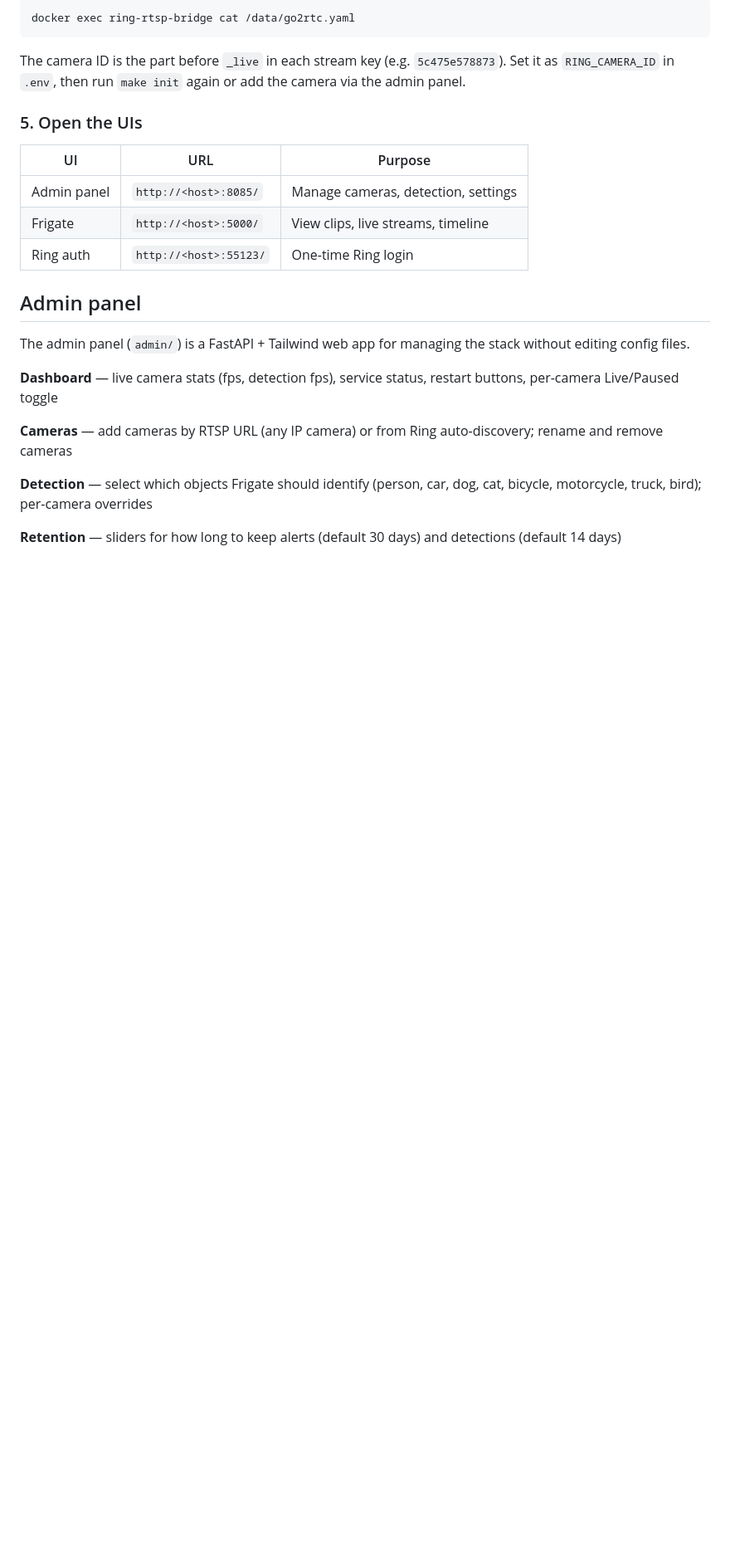
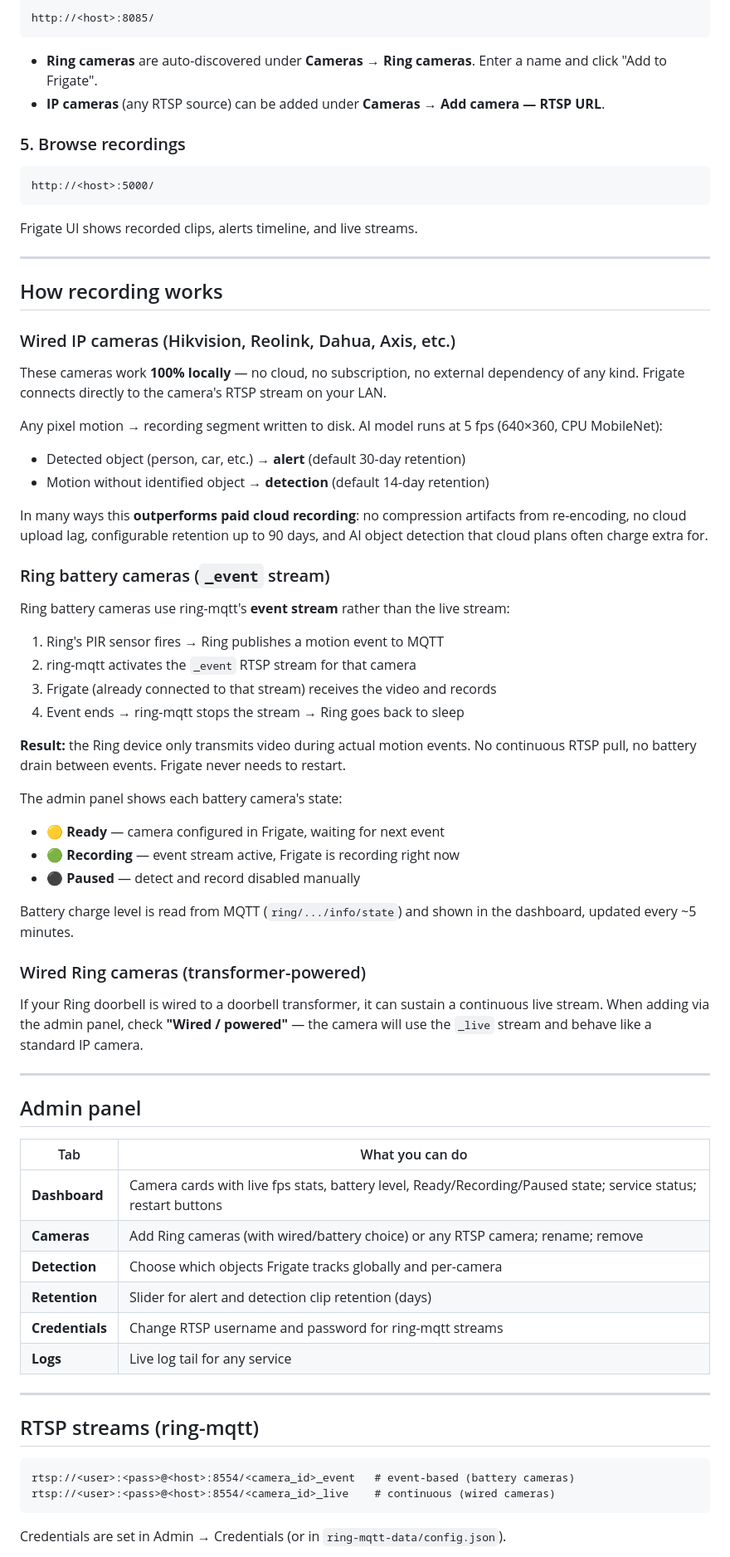
Before and after one commit to loglux/ring-rtsp-bridge, a Markdown page: README.md, the part around one of its changes. Shown at 83% size. GitHub-like rendering; blank space fills up the shorter version.

Commit message:
README: rewrite to highlight no-subscription local recording, battery camera architecture

````diff
--- a/README.md
+++ b/README.md
@@ -76,27 +76,77 @@ After login, ring-mqtt writes a refresh token to its volume and reconnects autom
 
-```sh
-docker exec ring-rtsp-bridge cat /data/go2rtc.yaml
+```
+http://<host>:8085/
 ```
 
-The camera ID is the part before `_live` in each stream key (e.g. `5c475e578873`). Set it as `RING_CAMERA_ID` in `.env`, then run `make init` again or add the camera via the admin panel.
+- **Ring cameras** are auto-discovered under **Cameras → Ring cameras**. Enter a name and click "Add to Frigate".
+- **IP cameras** (any RTSP source) can be added under **Cameras → Add camera — RTSP URL**.
 
-### 5. Open the UIs
+### 5. Browse recordings
 
-| UI | URL | Purpose |
-|---|---|---|
-| Admin panel | `http://<host>:8085/` | Manage cameras, detection, settings |
-| Frigate | `http://<host>:5000/` | View clips, live streams, timeline |
-| Ring auth | `http://<host>:55123/` | One-time Ring login |
+```
+http://<host>:5000/
+```
+
+Frigate UI shows recorded clips, alerts timeline, and live streams.
+
+---
+
+## How recording works
+
+### Wired IP cameras (Hikvision, Reolink, Dahua, Axis, etc.)
+
+These cameras work **100% locally** — no cloud, no subscription, no external dependency of any kind. Frigate connects directly to the camera's RTSP stream on your LAN.
+
+Any pixel motion → recording segment written to disk. AI model runs at 5 fps (640×360, CPU MobileNet):
+
+- Detected object (person, car, etc.) → **alert** (default 30-day retention)
+- Motion without identified object → **detection** (default 14-day retention)
+
+In many ways this **outperforms paid cloud recording**: no compression artifacts from re-encoding, no cloud upload lag, configurable retention up to 90 days, and AI object detection that cloud plans often charge extra for.
+
+### Ring battery cameras (`_event` stream)
+
+Ring battery cameras use ring-mqtt's **event stream** rather than the live stream:
+
+1. Ring's PIR sensor fires → Ring publishes a motion event to MQTT
+2. ring-mqtt activates the `_event` RTSP stream for that camera
+3. Frigate (already connected to that stream) receives the video and records
+4. Event ends → ring-mqtt stops the stream → Ring goes back to sleep
+
+**Result:** the Ring device only transmits video during actual motion events. No continuous RTSP pull, no battery drain between events. Frigate never needs to restart.
+
+The admin panel shows each battery camera's state:
+- **🟡 Ready** — camera configured in Frigate, waiting for next event
+- **🟢 Recording** — event stream active, Frigate is recording right now
+- **⚫ Paused** — detect and record disabled manually
+
+Battery charge level is read from MQTT (`ring/.../info/state`) and shown in the dashboard, updated every ~5 minutes.
+
+### Wired Ring cameras (transformer-powered)
+
+If your Ring doorbell is wired to a doorbell transformer, it can sustain a continuous live stream. When adding via the admin panel, check **"Wired / powered"** — the camera will use the `_live` stream and behave like a standard IP camera.
+
+---
 
 ## Admin panel
 
-The admin panel (`admin/`) is a FastAPI + Tailwind web app for managing the stack without editing config files.
+| Tab | What you can do |
+|---|---|
+| **Dashboard** | Camera cards with live fps stats, battery level, Ready/Recording/Paused state; service status; restart buttons |
+| **Cameras** | Add Ring cameras (with wired/battery choice) or any RTSP camera; rename; remove |
+| **Detection** | Choose which objects Frigate tracks globally and per-camera |
+| **Retention** | Slider for alert and detection clip retention (days) |
+| **Credentials** | Change RTSP username and password for ring-mqtt streams |
+| **Logs** | Live log tail for any service |
 
-**Dashboard** — live camera stats (fps, detection fps), service status, restart buttons, per-camera Live/Paused toggle
+---
 
-**Cameras** — add cameras by RTSP URL (any IP camera) or from Ring auto-discovery; rename and remove cameras
+## RTSP streams (ring-mqtt)
 
-**Detection** — select which objects Frigate should identify (person, car, dog, cat, bicycle, motorcycle, truck, bird); per-camera overrides
+```
+rtsp://<user>:<pass>@<host>:8554/<camera_id>_event   # event-based (battery cameras)
+rtsp://<user>:<pass>@<host>:8554/<camera_id>_live    # continuous (wired cameras)
+```
 
-**Retention** — sliders for how long to keep alerts (default 30 days) and detections (default 14 days)
+Credentials are set in Admin → Credentials (or in `ring-mqtt-data/config.json`).
 
````
Also changed, not shown: other parts of README.md (+35 -86 lines).
